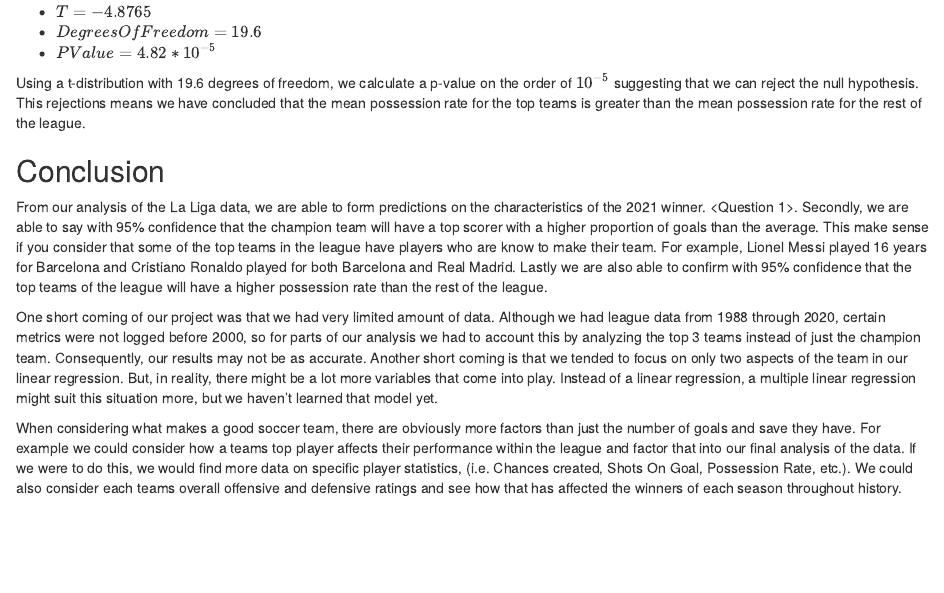
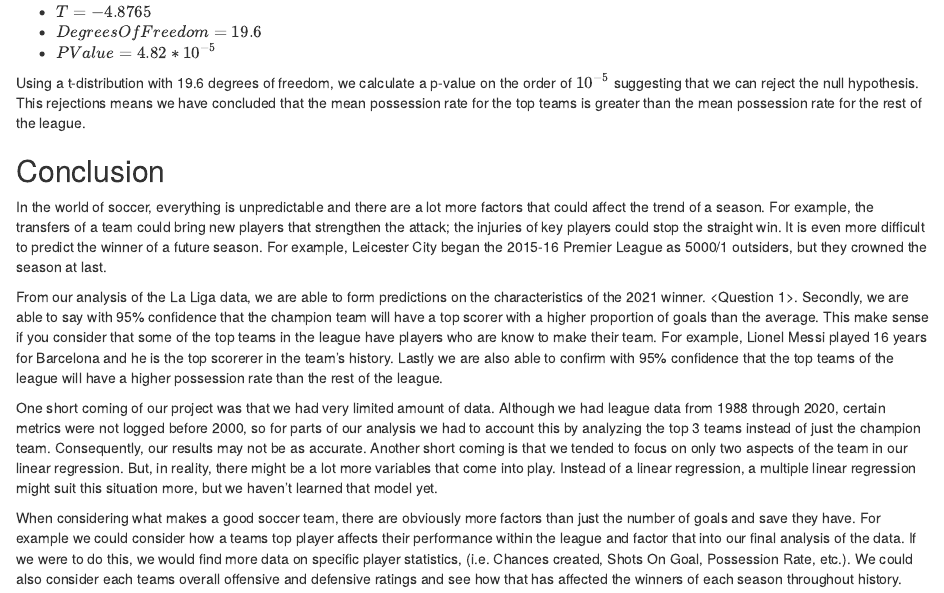
Before and after one commit to Mattc1221/Stat240Final, an R Markdown document (final.rmd): the page in a window 1100 px wide, from 3650 px down. Rendered offline with R 4.5, knitr and Pandoc, with nearby package versions; some code elsewhere in the file could not run offline.

Commit message:
Update final.rmd

```diff
--- a/final.rmd
+++ b/final.rmd
@@ -362,8 +362,9 @@ After performing our t-test we get the following results:
 Using a t-distribution with 19.6 degrees of freedom, we calculate a p-value on the order of $10^{-5}$ suggesting that we can reject the null hypothesis. This rejections means we have concluded that the mean possession rate for the top teams is greater than the mean possession rate for the rest of the league.
 
 ## Conclusion
+In the world of soccer, everything is unpredictable and there are a lot more factors that could affect the trend of a season. For example, the transfers of a team could bring new players that strengthen the attack; the injuries of key players could stop the straight win. It is even more difficult to predict the winner of a future season. For example, Leicester City began the 2015-16 Premier League as 5000/1 outsiders, but they crowned the season at last.
 
-From our analysis of the La Liga data, we are able to form predictions on the characteristics of the 2021 winner. <Question 1>. Secondly, we are able to say with 95% confidence that the champion team will have a top scorer with a higher proportion of goals than the average. This make sense if you consider that some of the top teams in the league have players who are know to make their team. For example, Lionel Messi played 16 years for Barcelona and Cristiano Ronaldo played for both Barcelona and Real Madrid. Lastly we are also able to confirm with 95% confidence that the top teams of the league will have a higher possession rate than the rest of the league.
+From our analysis of the La Liga data, we are able to form predictions on the characteristics of the 2021 winner. <Question 1>. Secondly, we are able to say with 95% confidence that the champion team will have a top scorer with a higher proportion of goals than the average. This make sense if you consider that some of the top teams in the league have players who are know to make their team. For example, Lionel Messi played 16 years for Barcelona and he is the top scorerer in the team's history. Lastly we are also able to confirm with 95% confidence that the top teams of the league will have a higher possession rate than the rest of the league.
 
 One short coming of our project was that we had very limited amount of data. Although we had league data from 1988 through 2020, certain metrics were not logged before 2000, so for parts of our analysis we had to account this by analyzing the top 3 teams instead of just the champion team. Consequently, our results may not be as accurate. Another short coming is that we tended to focus on only two aspects of the team in our linear regression. But, in reality, there might be a lot more variables that come into play. Instead of a linear regression, a multiple linear regression might suit this situation more, but we haven't learned that model yet.
 
```
